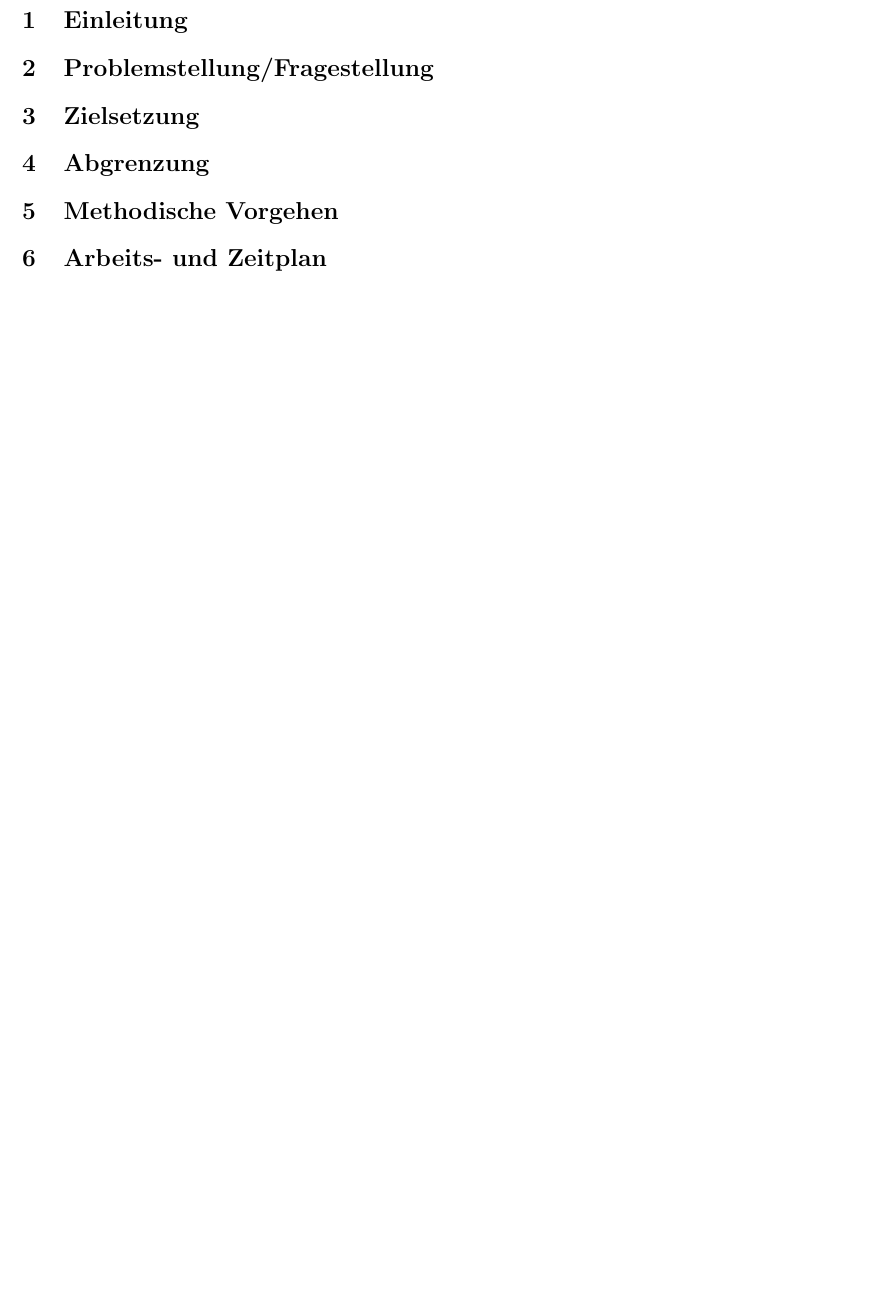
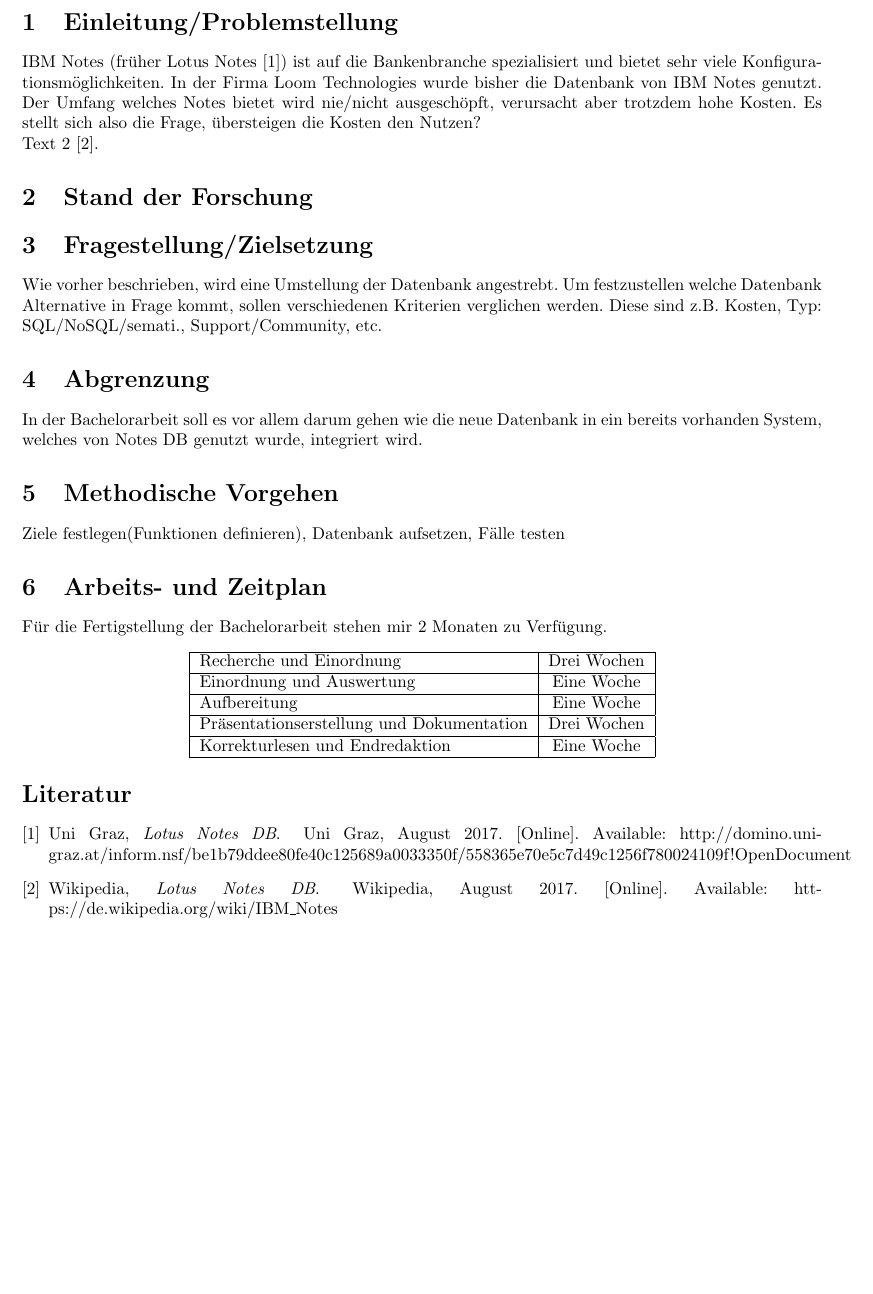
Before and after one commit to DimitriNeumann/LatexExpose, a LaTeX document (document.tex): part of page 2 of 2, cut at the place of the change, the shorter picture padded with empty space. Compiled offline with pdfLaTeX.

Commit message:
Erste Version: Einleitung, Zielsetzung und Zeitplan

```diff
--- a/document.tex
+++ b/document.tex
@@ -2,6 +2,10 @@
 \usepackage[a4paper,left=2cm,right=2cm,top=2cm,bottom=2cm,bindingoffset=5mm]{geometry}
 \usepackage[ngerman]{babel}
 \usepackage{graphicx}
+\usepackage{cite}
+\usepackage[utf8]{inputenc}
+\bibliographystyle{IEEEtran}
+
 \begin{document}
 \begin{titlepage}
 \begin{verbatim}
@@ -64,16 +68,37 @@
 \end{titlepage}
 \newpage
 
-\section{Einleitung}
+\section{Einleitung/Problemstellung}
+IBM Notes (früher Lotus Notes \cite{LotusNotes}) ist auf die Bankenbranche spezialisiert und bietet sehr viele Konfigurationsmöglichkeiten. In der Firma Loom Technologies wurde bisher die Datenbank von IBM Notes genutzt. Der Umfang welches Notes bietet wird nie/nicht ausgeschöpft, verursacht aber trotzdem hohe Kosten. Es stellt sich also die Frage, übersteigen die Kosten den Nutzen?\\
+Text 2 \cite{IBMNotesWiki}.
+\section{Stand der Forschung}
 
-\section{Problemstellung/Fragestellung}
+\section{Fragestellung/Zielsetzung}
+Wie vorher beschrieben, wird eine Umstellung der Datenbank angestrebt. Um festzustellen welche Datenbank Alternative in Frage kommt, sollen verschiedenen Kriterien verglichen werden. Diese sind z.B. Kosten, Typ: SQL/NoSQL/semati., Support/Community, etc.
+\section{Abgrenzung}
+In der Bachelorarbeit soll es vor allem darum gehen wie die neue Datenbank in ein bereits vorhanden System, welches von Notes DB genutzt wurde, integriert wird.
+\section{Methodische Vorgehen}
+Ziele festlegen(Funktionen definieren),  Datenbank aufsetzen, Fälle testen
+\section{Arbeits- und Zeitplan}
+Für die Fertigstellung der Bachelorarbeit stehen mir 2 Monaten zu Verfügung.
+\begin{flushleft}
+\begin{center}
+\begin{tabular}{|l|c|}
+\hline
+Recherche und Einordnung & Drei Wochen\\
+\hline
+Einordnung und Auswertung & Eine Woche\\
+\hline
+Aufbereitung & Eine Woche\\
+\hline
+Präsentationserstellung und Dokumentation & Drei Wochen\\
+\hline
+Korrekturlesen und Endredaktion & Eine Woche \\
+\hline
+\end{tabular}
+\end{center}
+\end{flushleft}
 
-\section{Zielsetzung}
-
-\section{Abgrenzung}
-
-\section{Methodische Vorgehen}
-
-\section{Arbeits- und Zeitplan}
+\bibliography{literatur}
 
 \end{document}
```
Also changed, not shown: bibo.txt (added, +13 -0 lines), literatur.bib (added, +19 -0 lines), document.bbl (added), document.pdf, 7 other files.
